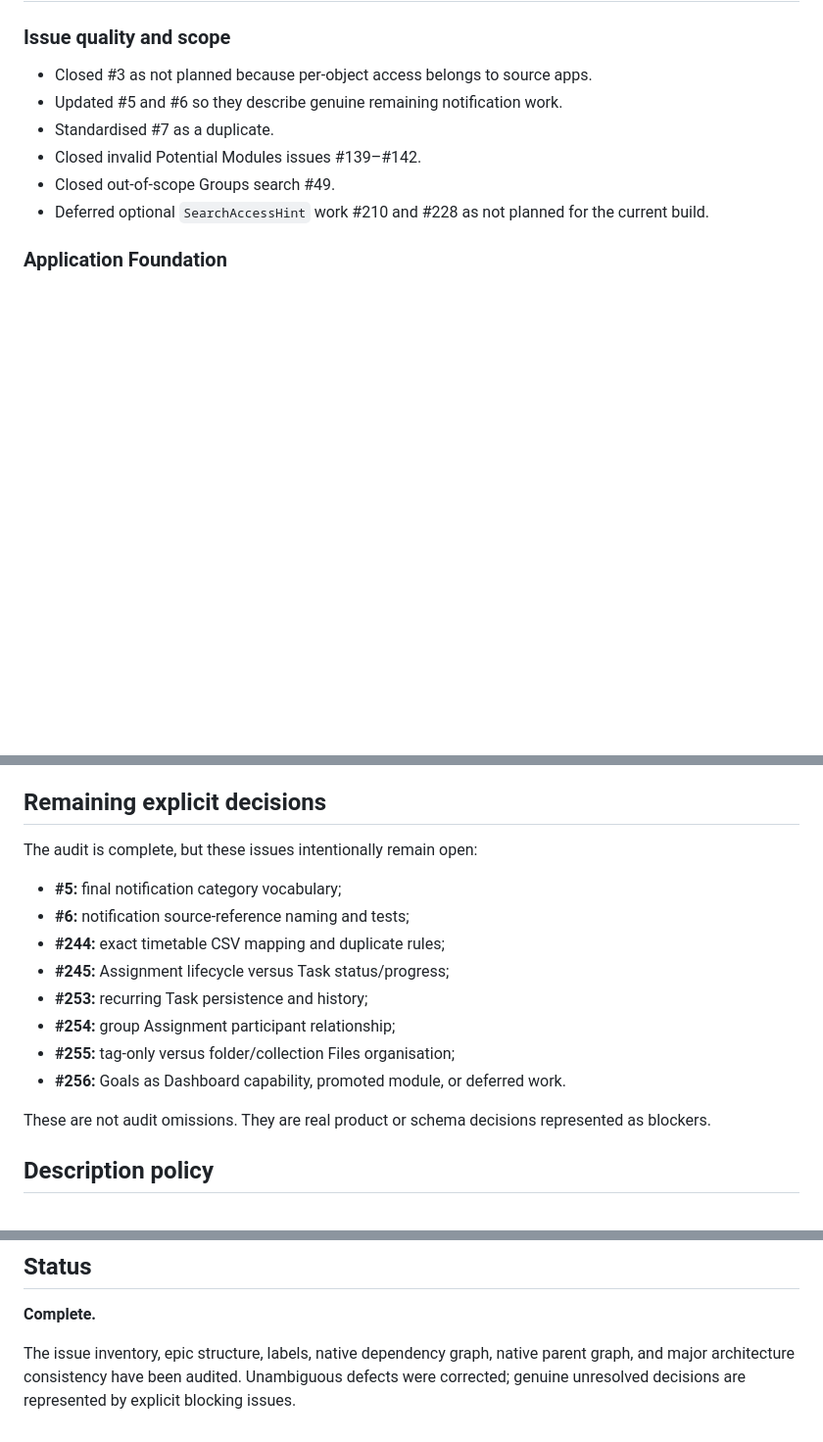
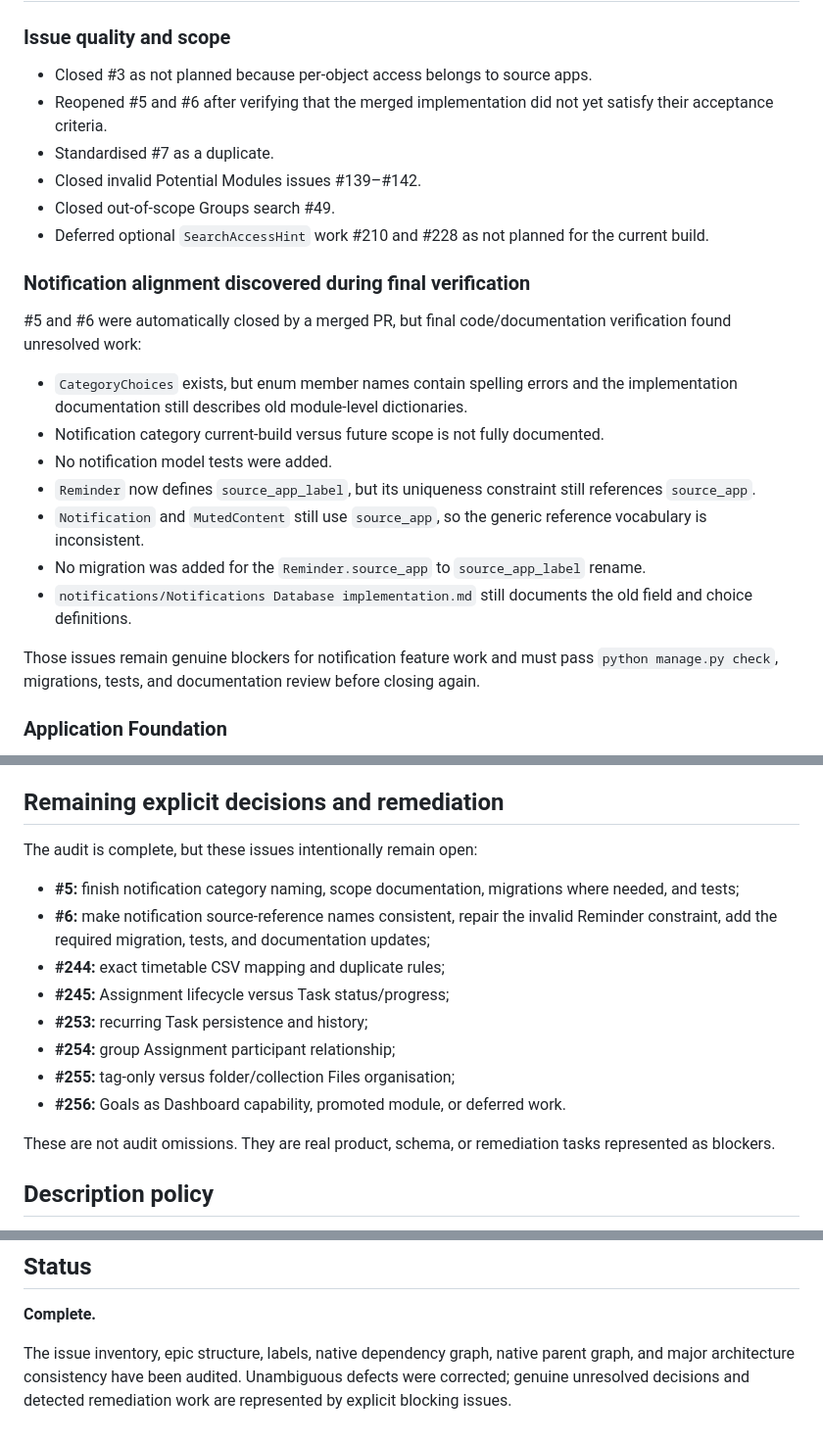
Before and after one commit to marsphobos01/ceres, a Markdown page: Documentation/issue-audit-2026-07.md, 3 parts joined by grey strips. Shown at 98% size. GitHub-like rendering; blank space fills up the shorter version.

Commit message:
docs: record reopened notification alignment work

```diff
--- a/Documentation/issue-audit-2026-07.md
+++ b/Documentation/issue-audit-2026-07.md
@@ -39,11 +39,25 @@ Closed invalid issues #49 and #139–#142 have no native parent.
 ### Issue quality and scope
 
 - Closed #3 as not planned because per-object access belongs to source apps.
-- Updated #5 and #6 so they describe genuine remaining notification work.
+- Reopened #5 and #6 after verifying that the merged implementation did not yet satisfy their acceptance criteria.
 - Standardised #7 as a duplicate.
 - Closed invalid Potential Modules issues #139–#142.
 - Closed out-of-scope Groups search #49.
 - Deferred optional `SearchAccessHint` work #210 and #228 as not planned for the current build.
+
+### Notification alignment discovered during final verification
+
+#5 and #6 were automatically closed by a merged PR, but final code/documentation verification found unresolved work:
+
+- `CategoryChoices` exists, but enum member names contain spelling errors and the implementation documentation still describes old module-level dictionaries.
+- Notification category current-build versus future scope is not fully documented.
+- No notification model tests were added.
+- `Reminder` now defines `source_app_label`, but its uniqueness constraint still references `source_app`.
+- `Notification` and `MutedContent` still use `source_app`, so the generic reference vocabulary is inconsistent.
+- No migration was added for the `Reminder.source_app` to `source_app_label` rename.
+- `notifications/Notifications Database implementation.md` still documents the old field and choice definitions.
+
+Those issues remain genuine blockers for notification feature work and must pass `python manage.py check`, migrations, tests, and documentation review before closing again.
 
 ### Application Foundation
 
@@ -103,12 +117,12 @@ The corrected rules include:
 - Messaging is optional for core Group Projects;
 - source apps retain ownership of Notes, Files, Tasks, and permissions.
 
-## Remaining explicit decisions
+## Remaining explicit decisions and remediation
 
 The audit is complete, but these issues intentionally remain open:
 
-- **#5:** final notification category vocabulary;
-- **#6:** notification source-reference naming and tests;
+- **#5:** finish notification category naming, scope documentation, migrations where needed, and tests;
+- **#6:** make notification source-reference names consistent, repair the invalid Reminder constraint, add the required migration, tests, and documentation updates;
 - **#244:** exact timetable CSV mapping and duplicate rules;
 - **#245:** Assignment lifecycle versus Task status/progress;
 - **#253:** recurring Task persistence and history;
@@ -116,7 +130,7 @@ The audit is complete, but these issues intentionally remain open:
 - **#255:** tag-only versus folder/collection Files organisation;
 - **#256:** Goals as Dashboard capability, promoted module, or deferred work.
 
-These are not audit omissions. They are real product or schema decisions represented as blockers.
+These are not audit omissions. They are real product, schema, or remediation tasks represented as blockers.
 
 ## Description policy
 
@@ -173,4 +187,4 @@ Before each milestone:
 
 **Complete.**
 
-The issue inventory, epic structure, labels, native dependency graph, native parent graph, and major architecture consistency have been audited. Unambiguous defects were corrected; genuine unresolved decisions are represented by explicit blocking issues.
+The issue inventory, epic structure, labels, native dependency graph, native parent graph, and major architecture consistency have been audited. Unambiguous defects were corrected; genuine unresolved decisions and detected remediation work are represented by explicit blocking issues.
```
